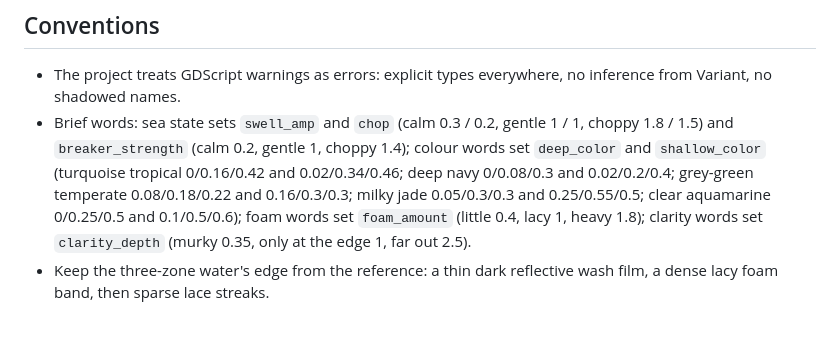
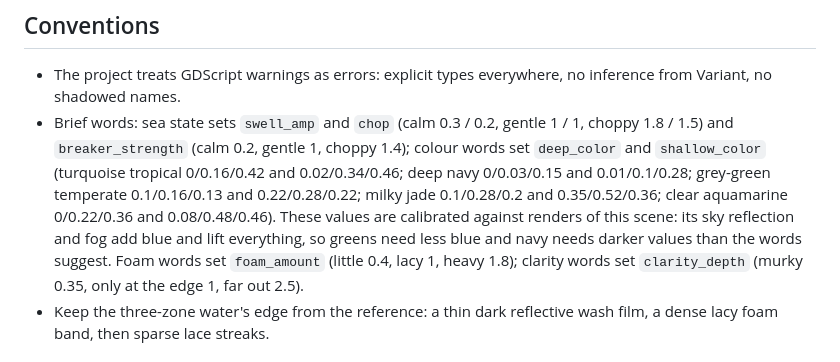
Before and after one commit to Marc-GenAI-AWS/godot-game, a Markdown page: pipeline/contract/water.md, the part around the change. Drawn GitHub-style; blank space fills up the shorter version.

Commit message:
Water contract colour table calibrated against renders: the old jade, grey-green and aquamarine values all rendered as the shipped cyan
Claude-Session: https://claude.ai/code/session_01UAYU2mUDuDd7xzaMngBZ3G

```diff
--- a/pipeline/contract/water.md
+++ b/pipeline/contract/water.md
@@ -74,10 +74,13 @@ Forbidden: `OS`, `FileAccess`, `DirAccess`, `HTTPRequest`, `JavaScriptBridge`,
 - Brief words: sea state sets `swell_amp` and `chop` (calm 0.3 / 0.2,
   gentle 1 / 1, choppy 1.8 / 1.5) and `breaker_strength` (calm 0.2, gentle 1,
   choppy 1.4); colour words set `deep_color` and `shallow_color` (turquoise
-  tropical 0/0.16/0.42 and 0.02/0.34/0.46; deep navy 0/0.08/0.3 and
-  0.02/0.2/0.4; grey-green temperate 0.08/0.18/0.22 and 0.16/0.3/0.3; milky
-  jade 0.05/0.3/0.3 and 0.25/0.55/0.5; clear aquamarine 0/0.25/0.5 and
-  0.1/0.5/0.6); foam words set `foam_amount` (little 0.4, lacy 1, heavy
+  tropical 0/0.16/0.42 and 0.02/0.34/0.46; deep navy 0/0.03/0.15 and
+  0.01/0.1/0.28; grey-green temperate 0.1/0.16/0.13 and 0.22/0.28/0.22; milky
+  jade 0.1/0.28/0.2 and 0.35/0.52/0.36; clear aquamarine 0/0.22/0.36 and
+  0.08/0.48/0.46). These values are calibrated against renders of this
+  scene: its sky reflection and fog add blue and lift everything, so greens
+  need less blue and navy needs darker values than the words suggest. Foam
+  words set `foam_amount` (little 0.4, lacy 1, heavy
   1.8); clarity words set `clarity_depth` (murky 0.35, only at the edge 1,
   far out 2.5).
 - Keep the three-zone water's edge from the reference: a thin dark
```
